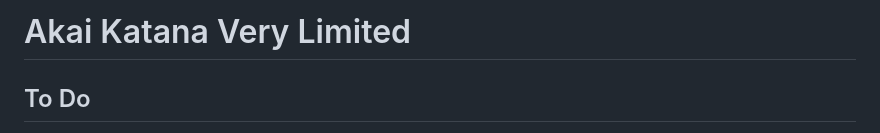
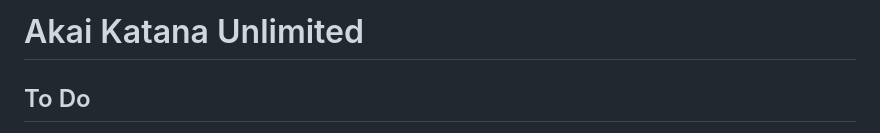
Before and after one commit to IAmTheChuckster/Akai_Katana_Unlimited, a Markdown page: README.md, the part around the change. Drawn GitHub-style.

Commit message:
Update project title from 'Very Limited' to 'Unlimited'

```diff
--- a/README.md
+++ b/README.md
@@ -1,4 +1,4 @@
-# Akai Katana Very Limited
+# Akai Katana Unlimited
 ## To Do
 1. ~~make arcade mode selectable~~
 2. enemy bullets may be based off of kiwami mode
```
